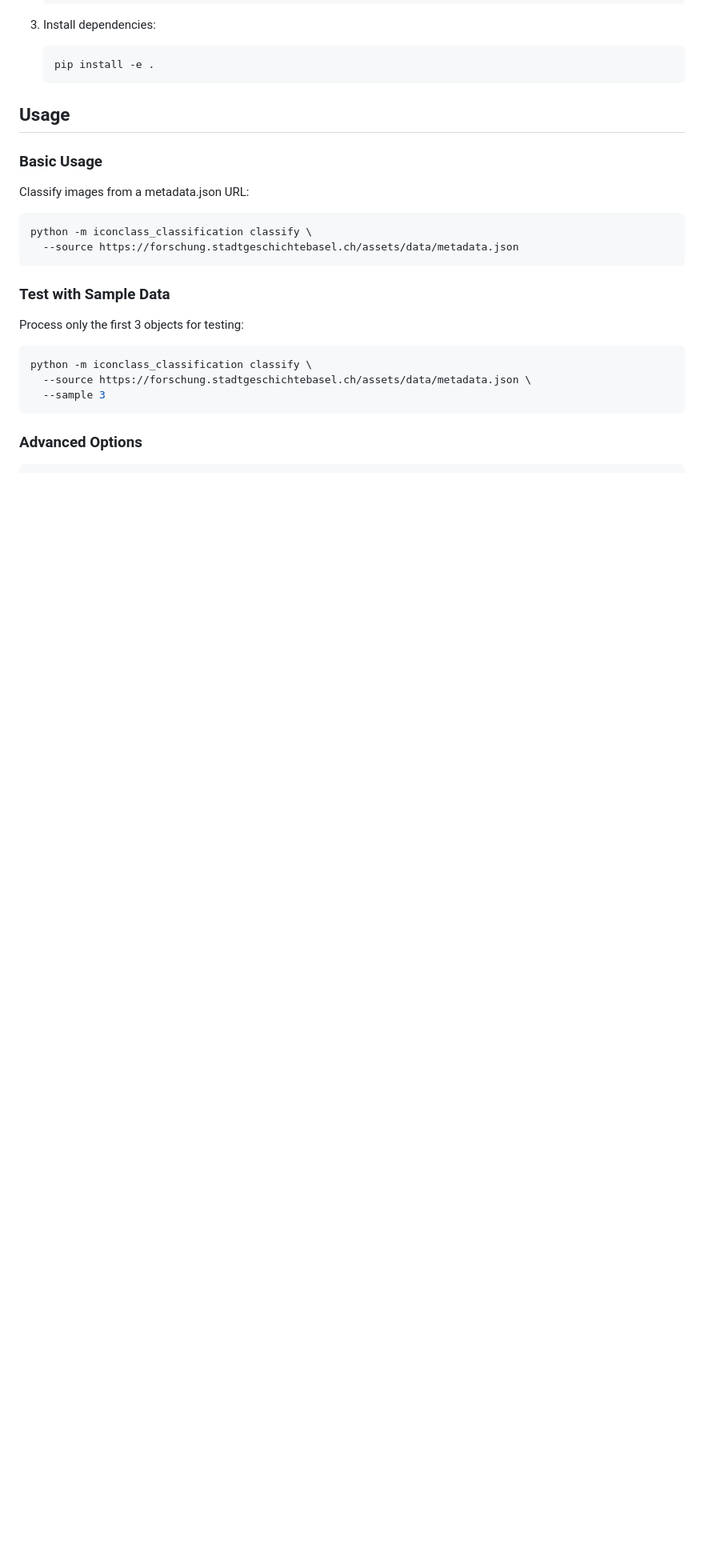
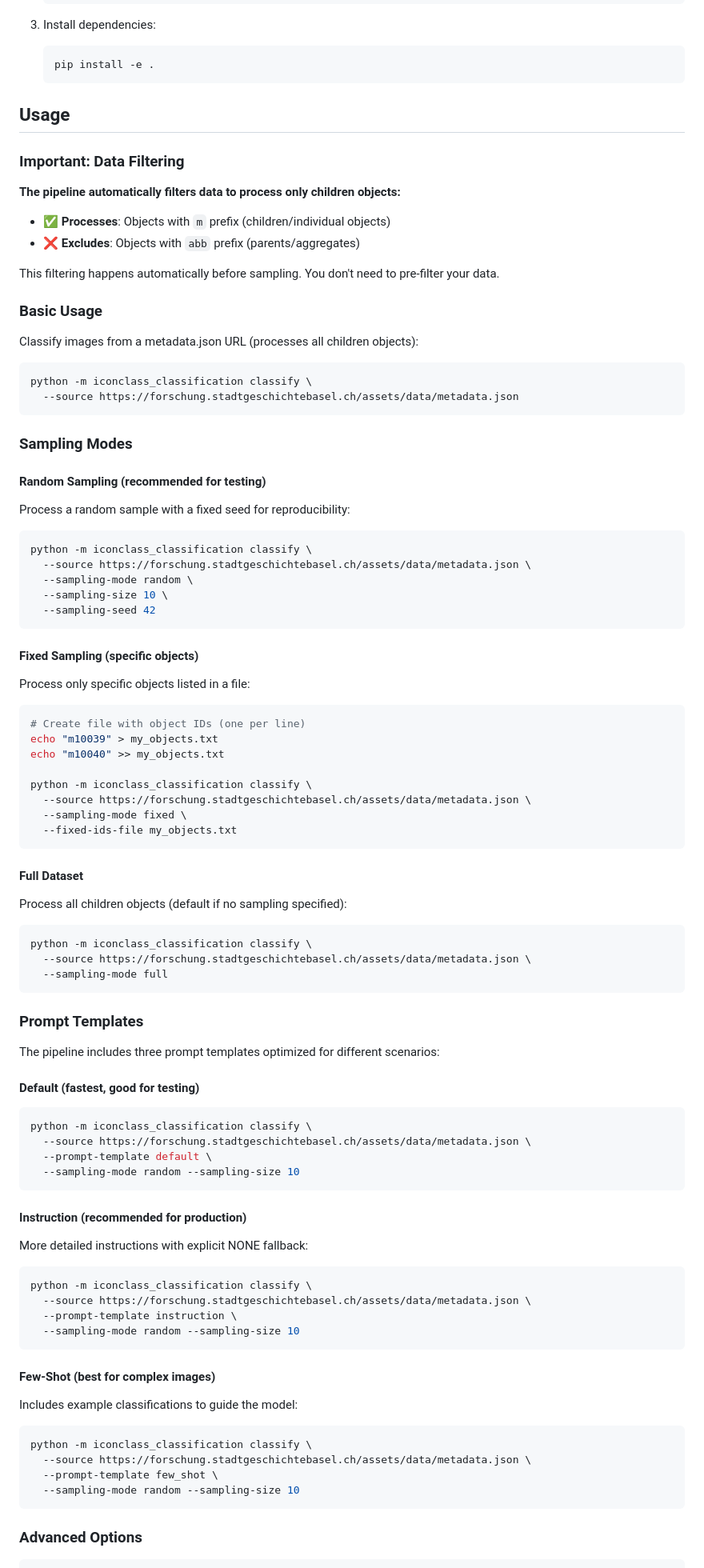
Before and after one commit to Stadt-Geschichte-Basel/iconclass-classification, a Markdown page: USAGE.md, the part around one of its changes. Shown at 80% size. Drawn GitHub-style; blank space fills up the shorter version.

````diff
--- a/USAGE.md
+++ b/USAGE.md
@@ -51,23 +51,96 @@ This project implements an automated pipeline for classifying artwork images wit
 
 ## Usage
 
+### Important: Data Filtering
+
+**The pipeline automatically filters data to process only children objects:**
+
+- ✅ **Processes**: Objects with `m` prefix (children/individual objects)
+- ❌ **Excludes**: Objects with `abb` prefix (parents/aggregates)
+
+This filtering happens automatically before sampling. You don't need to pre-filter your data.
+
 ### Basic Usage
 
-Classify images from a metadata.json URL:
+Classify images from a metadata.json URL (processes all children objects):
 
 ```bash
 python -m iconclass_classification classify \
   --source https://forschung.stadtgeschichtebasel.ch/assets/data/metadata.json
 ```
 
-### Test with Sample Data
+### Sampling Modes
 
-Process only the first 3 objects for testing:
+#### Random Sampling (recommended for testing)
+
+Process a random sample with a fixed seed for reproducibility:
 
 ```bash
 python -m iconclass_classification classify \
   --source https://forschung.stadtgeschichtebasel.ch/assets/data/metadata.json \
-  --sample 3
+  --sampling-mode random \
+  --sampling-size 10 \
+  --sampling-seed 42
+```
+
+#### Fixed Sampling (specific objects)
+
+Process only specific objects listed in a file:
+
+```bash
+# Create file with object IDs (one per line)
+echo "m10039" > my_objects.txt
+echo "m10040" >> my_objects.txt
+
+python -m iconclass_classification classify \
+  --source https://forschung.stadtgeschichtebasel.ch/assets/data/metadata.json \
+  --sampling-mode fixed \
+  --fixed-ids-file my_objects.txt
+```
+
+#### Full Dataset
+
+Process all children objects (default if no sampling specified):
+
+```bash
+python -m iconclass_classification classify \
+  --source https://forschung.stadtgeschichtebasel.ch/assets/data/metadata.json \
+  --sampling-mode full
+```
+
+### Prompt Templates
+
+The pipeline includes three prompt templates optimized for different scenarios:
+
+#### Default (fastest, good for testing)
+
+```bash
+python -m iconclass_classification classify \
+  --source https://forschung.stadtgeschichtebasel.ch/assets/data/metadata.json \
+  --prompt-template default \
+  --sampling-mode random --sampling-size 10
+```
+
+#### Instruction (recommended for production)
+
+More detailed instructions with explicit NONE fallback:
+
+```bash
+python -m iconclass_classification classify \
+  --source https://forschung.stadtgeschichtebasel.ch/assets/data/metadata.json \
+  --prompt-template instruction \
+  --sampling-mode random --sampling-size 10
+```
+
+#### Few-Shot (best for complex images)
+
+Includes example classifications to guide the model:
+
+```bash
+python -m iconclass_classification classify \
+  --source https://forschung.stadtgeschichtebasel.ch/assets/data/metadata.json \
+  --prompt-template few_shot \
+  --sampling-mode random --sampling-size 10
 ```
 
 ### Advanced Options
````
Also changed, not shown: other parts of USAGE.md (+32 -13 lines), README.md (+16 -5 lines), documentation/training-and-prompting.md (added, +237 -0 lines).
